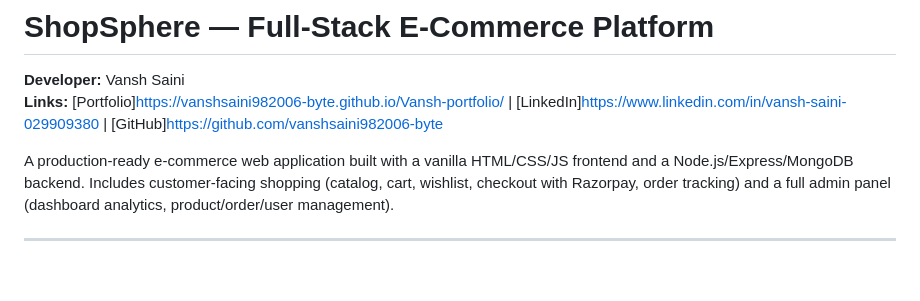
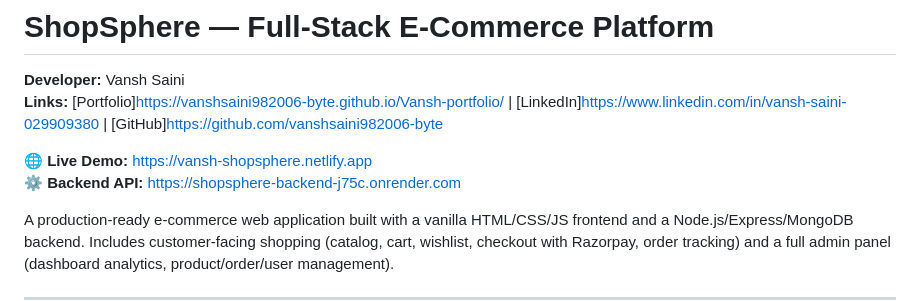
Before and after one commit to vanshsaini982006-byte/CodeAlpha_shopsphere, a Markdown page: shopsphere/README.md, the part around the change. GitHub-like rendering; blank space fills up the shorter version.

Commit message:
Added professional README with live links

```diff
--- a/shopsphere/README.md
+++ b/shopsphere/README.md
@@ -2,6 +2,9 @@
 
 **Developer:** Vansh Saini
 **Links:** [Portfolio]https://vanshsaini982006-byte.github.io/Vansh-portfolio/ | [LinkedIn]https://www.linkedin.com/in/vansh-saini-029909380 | [GitHub]https://github.com/vanshsaini982006-byte
+
+🌐 **Live Demo:** [https://vansh-shopsphere.netlify.app](https://vansh-shopsphere.netlify.app)
+⚙️ **Backend API:** [https://shopsphere-backend-j75c.onrender.com](https://shopsphere-backend-j75c.onrender.com)
 
 A production-ready e-commerce web application built with a vanilla HTML/CSS/JS
 frontend and a Node.js/Express/MongoDB backend. Includes customer-facing
```
